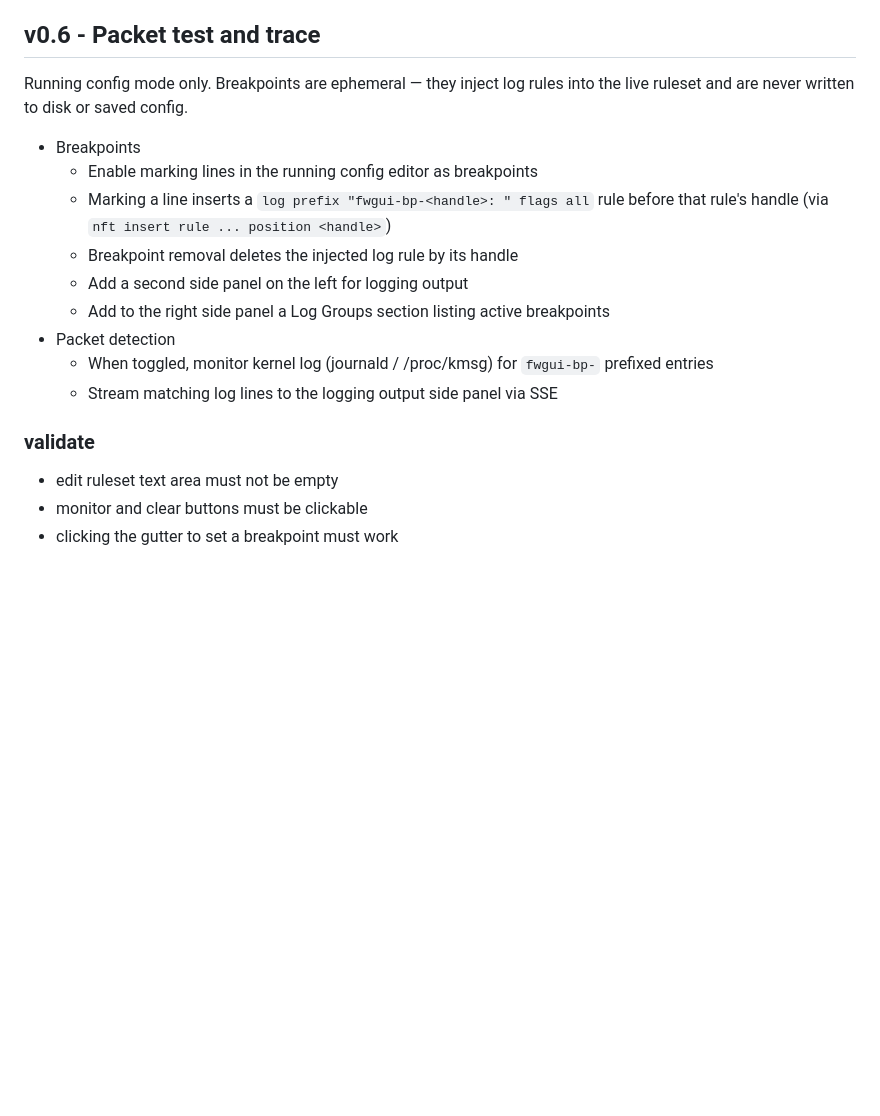
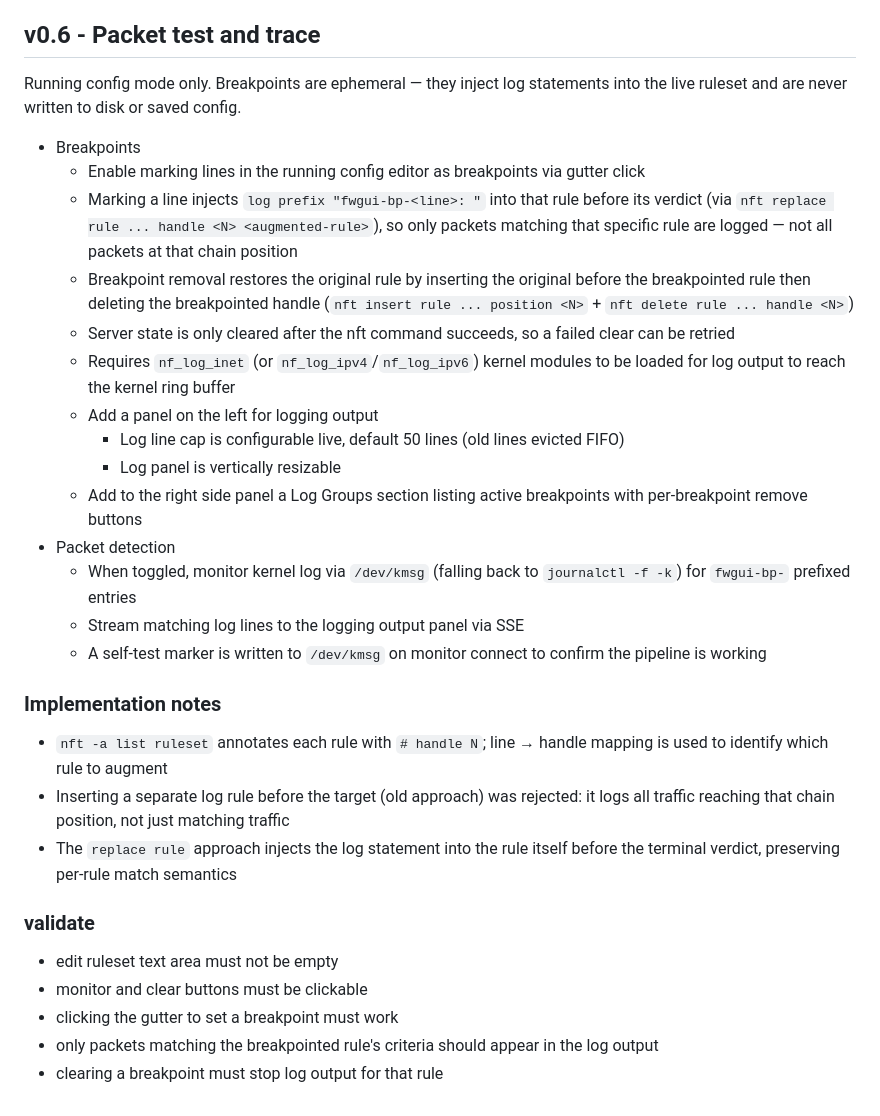
Before and after one commit to panfantastic/fwgui, a Markdown page: REQUIREMENTS.md, the part around the change. Drawn GitHub-style; blank space fills up the shorter version.

Commit message:
docs: update v0.6 requirements to reflect actual implementation

```diff
--- a/REQUIREMENTS.md
+++ b/REQUIREMENTS.md
@@ -83,19 +83,31 @@ Use a toggle or tabbed view to switch between the different modes.
 
 ## v0.6 - Packet test and trace
 
-Running config mode only. Breakpoints are ephemeral — they inject log rules into the live ruleset and are never written to disk or saved config.
+Running config mode only. Breakpoints are ephemeral — they inject log statements into the live ruleset and are never written to disk or saved config.
 
 * Breakpoints
-    - Enable marking lines in the running config editor as breakpoints
-    - Marking a line inserts a `log prefix "fwgui-bp-<handle>: " flags all` rule before that rule's handle (via `nft insert rule ... position <handle>`)
-    - Breakpoint removal deletes the injected log rule by its handle
-    - Add a second side panel on the left for logging output
-    - Add to the right side panel a Log Groups section listing active breakpoints
+    - Enable marking lines in the running config editor as breakpoints via gutter click
+    - Marking a line injects `log prefix "fwgui-bp-<line>: "` into that rule before its verdict (via `nft replace rule ... handle <N> <augmented-rule>`), so only packets matching that specific rule are logged — not all packets at that chain position
+    - Breakpoint removal restores the original rule by inserting the original before the breakpointed rule then deleting the breakpointed handle (`nft insert rule ... position <N>` + `nft delete rule ... handle <N>`)
+    - Server state is only cleared after the nft command succeeds, so a failed clear can be retried
+    - Requires `nf_log_inet` (or `nf_log_ipv4`/`nf_log_ipv6`) kernel modules to be loaded for log output to reach the kernel ring buffer
+    - Add a panel on the left for logging output
+        - Log line cap is configurable live, default 50 lines (old lines evicted FIFO)
+        - Log panel is vertically resizable
+    - Add to the right side panel a Log Groups section listing active breakpoints with per-breakpoint remove buttons
 * Packet detection
-    - When toggled, monitor kernel log (journald / /proc/kmsg) for `fwgui-bp-` prefixed entries
-    - Stream matching log lines to the logging output side panel via SSE
+    - When toggled, monitor kernel log via `/dev/kmsg` (falling back to `journalctl -f -k`) for `fwgui-bp-` prefixed entries
+    - Stream matching log lines to the logging output panel via SSE
+    - A self-test marker is written to `/dev/kmsg` on monitor connect to confirm the pipeline is working
+
+### Implementation notes
+* `nft -a list ruleset` annotates each rule with `# handle N`; line → handle mapping is used to identify which rule to augment
+* Inserting a separate log rule before the target (old approach) was rejected: it logs all traffic reaching that chain position, not just matching traffic
+* The `replace rule` approach injects the log statement into the rule itself before the terminal verdict, preserving per-rule match semantics
 
 ### validate
 * edit ruleset text area must not be empty
 * monitor and clear buttons must be clickable
 * clicking the gutter to set a breakpoint must work
+* only packets matching the breakpointed rule's criteria should appear in the log output
+* clearing a breakpoint must stop log output for that rule
```
